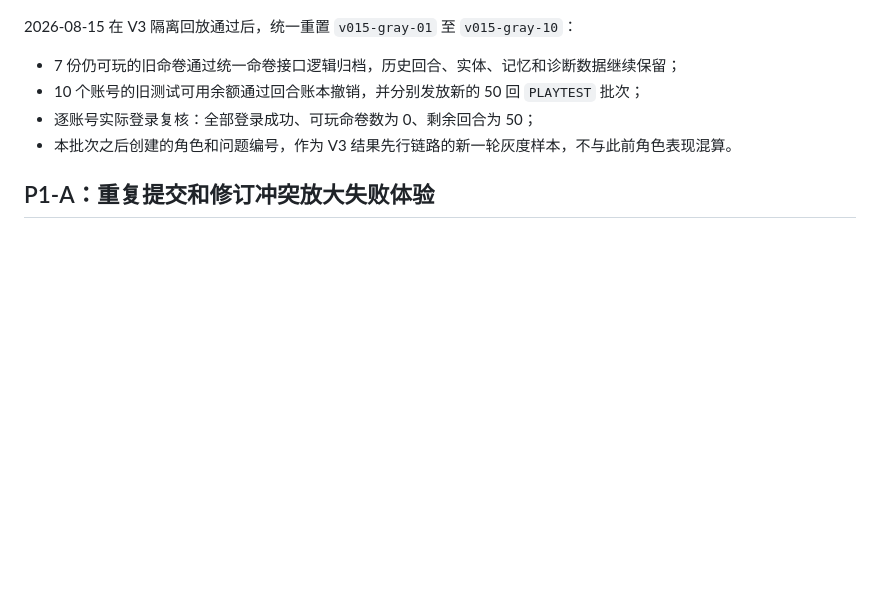
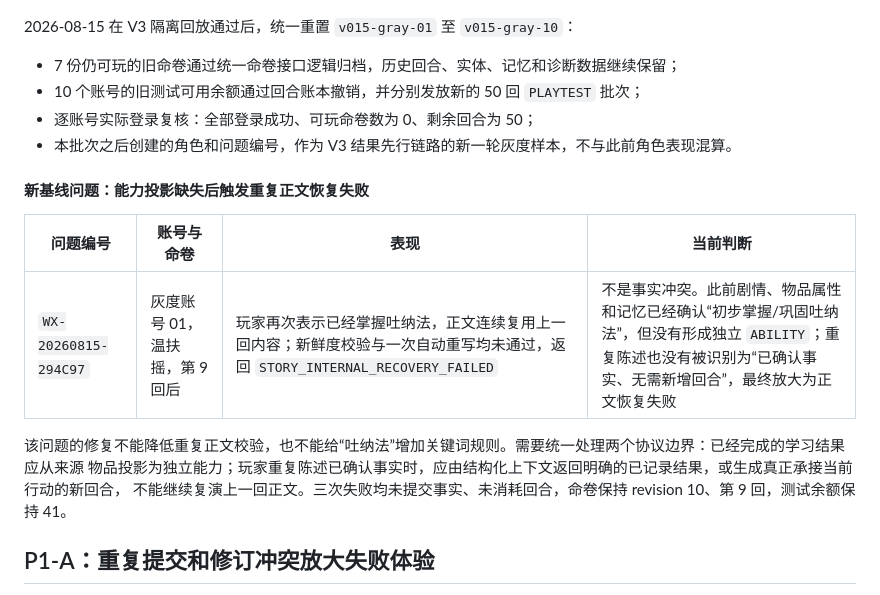
Before and after one commit to wangbenz/wenxian, a Markdown page: docs/v015-gray-test-findings.md, the part around the change. Drawn GitHub-style; blank space fills up the shorter version.

Commit message:
docs(v015): record gray ability projection failure

```diff
--- a/docs/v015-gray-test-findings.md
+++ b/docs/v015-gray-test-findings.md
@@ -314,6 +314,16 @@ warning/error。
 - 逐账号实际登录复核：全部登录成功、可玩命卷数为 0、剩余回合为 50；
 - 本批次之后创建的角色和问题编号，作为 V3 结果先行链路的新一轮灰度样本，不与此前角色表现混算。
 
+#### 新基线问题：能力投影缺失后触发重复正文恢复失败
+
+| 问题编号 | 账号与命卷 | 表现 | 当前判断 |
+|---|---|---|---|
+| `WX-20260815-294C97` | 灰度账号 01，温扶摇，第 9 回后 | 玩家再次表示已经掌握吐纳法，正文连续复用上一回内容；新鲜度校验与一次自动重写均未通过，返回 `STORY_INTERNAL_RECOVERY_FAILED` | 不是事实冲突。此前剧情、物品属性和记忆已经确认“初步掌握/巩固吐纳法”，但没有形成独立 `ABILITY`；重复陈述也没有被识别为“已确认事实、无需新增回合”，最终放大为正文恢复失败 |
+
+该问题的修复不能降低重复正文校验，也不能给“吐纳法”增加关键词规则。需要统一处理两个协议边界：已经完成的学习结果应从来源
+物品投影为独立能力；玩家重复陈述已确认事实时，应由结构化上下文返回明确的已记录结果，或生成真正承接当前行动的新回合，
+不能继续复演上一回正文。三次失败均未提交事实、未消耗回合，命卷保持 revision 10、第 9 回，测试余额保持 41。
+
 ## P1-A：重复提交和修订冲突放大失败体验
 
 本轮记录 13 次 `TURN_IN_PROGRESS` 和 9 次 `STATE_CONFLICT`。它们没有损坏命卷，但说明约 20 秒的平均等待期间，玩家容易重复点击、刷新或拿旧 revision 再次提交。
```
